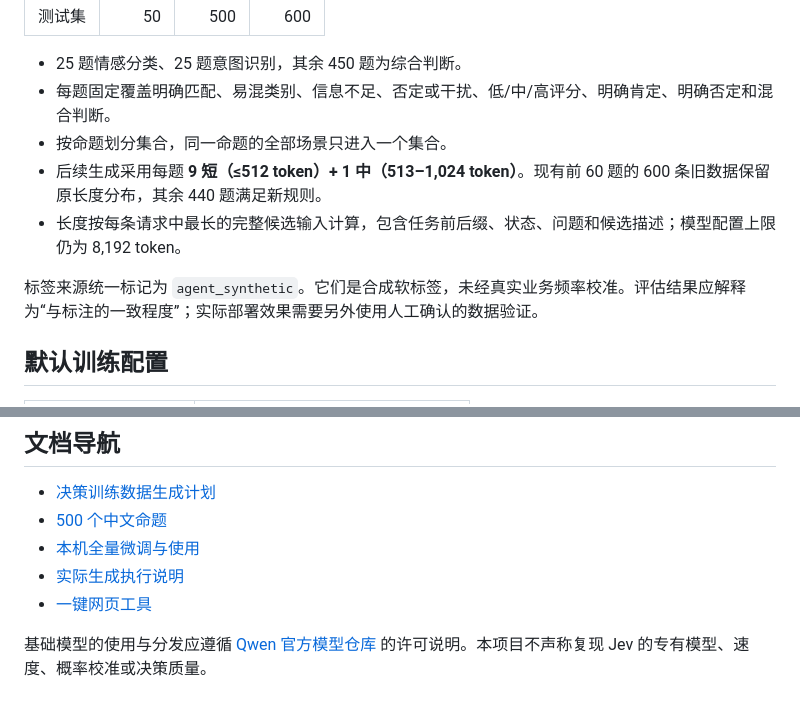
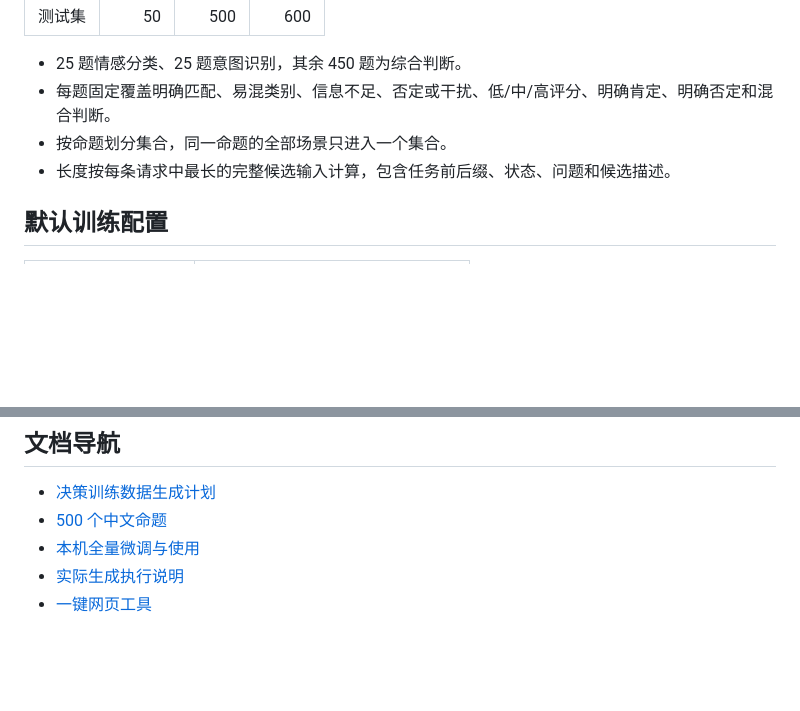
Before and after one commit to meijustory123/OpenJev-Kit, a Markdown page: README.md, 2 parts joined by grey strips. Drawn GitHub-style; blank space fills up the shorter version.

```diff
--- a/README.md
+++ b/README.md
@@ -160,10 +160,8 @@ Invoke-RestMethod -Uri http://127.0.0.1:8000/v1/systemone `
 - 25 题情感分类、25 题意图识别，其余 450 题为综合判断。
 - 每题固定覆盖明确匹配、易混类别、信息不足、否定或干扰、低/中/高评分、明确肯定、明确否定和混合判断。
 - 按命题划分集合，同一命题的全部场景只进入一个集合。
-- 后续生成采用每题 **9 短（≤512 token）+ 1 中（513–1,024 token）**。现有前 60 题的 600 条旧数据保留原长度分布，其余 440 题满足新规则。
-- 长度按每条请求中最长的完整候选输入计算，包含任务前后缀、状态、问题和候选描述；模型配置上限仍为 8,192 token。
+- 长度按每条请求中最长的完整候选输入计算，包含任务前后缀、状态、问题和候选描述。
 
-标签来源统一标记为 `agent_synthetic`。它们是合成软标签，未经真实业务频率校准。评估结果应解释为“与标注的一致程度”；实际部署效果需要另外使用人工确认的数据验证。
 
 ## 默认训练配置
 
@@ -214,5 +212,3 @@ openjev/
 - [本机全量微调与使用](docs/3、本机全量微调与使用.md)
 - [实际生成执行说明](docs/4、实际生成执行说明.md)
 - [一键网页工具](docs/5、一键网页工具.md)
-
-基础模型的使用与分发应遵循 [Qwen 官方模型仓库](https://huggingface.co/Qwen/Qwen3.5-0.8B) 的许可说明。本项目不声称复现 Jev 的专有模型、速度、概率校准或决策质量。
```
